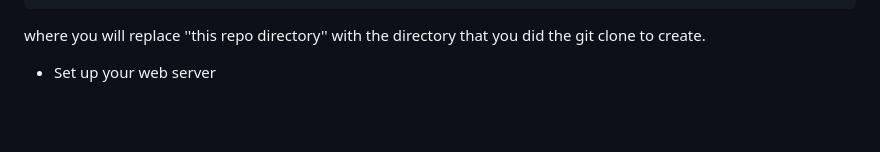
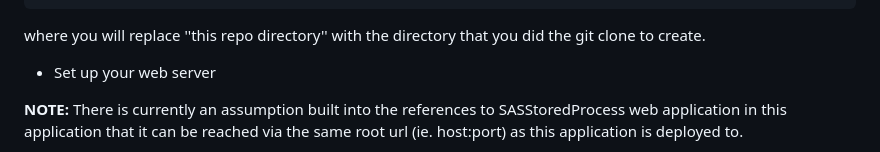
Before and after one commit to sassoftware/sas-portal-app, a Markdown page: README.md, the part around the change. Rendered like a GitHub page; blank space fills up the shorter version.

```diff
--- a/README.md
+++ b/README.md
@@ -39,6 +39,9 @@ This architecture was chosen for the following reasons:
 where you will replace ''this repo directory'' with the directory that you did the git clone to create.
 
 - Set up your web server
+
+**NOTE:** There is currently an assumption built into the references to SASStoredProcess web application in this application that it can be reached via the same root url (ie. host:port) as this application is deployed to.
+
   - Deploy Application
   Getting the application on to your web server can be done in multiple ways, depending on your configuration.
     - Copy Files
```
